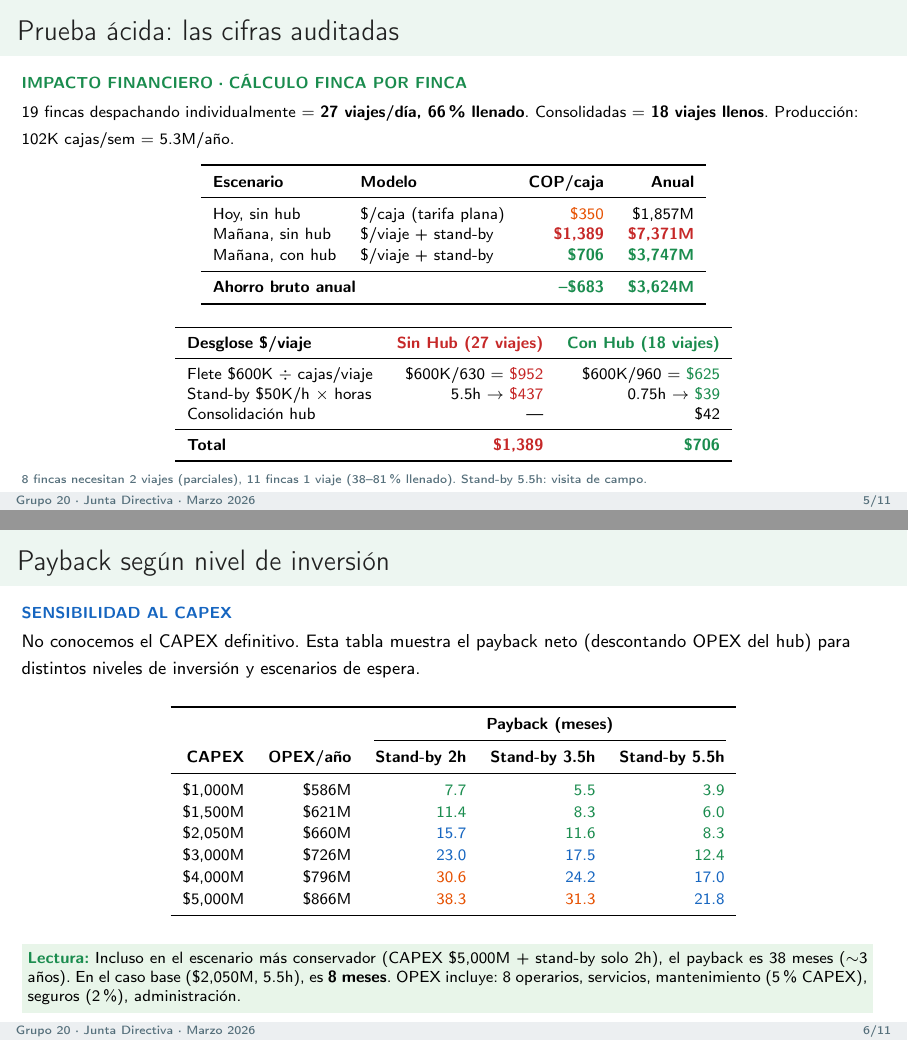
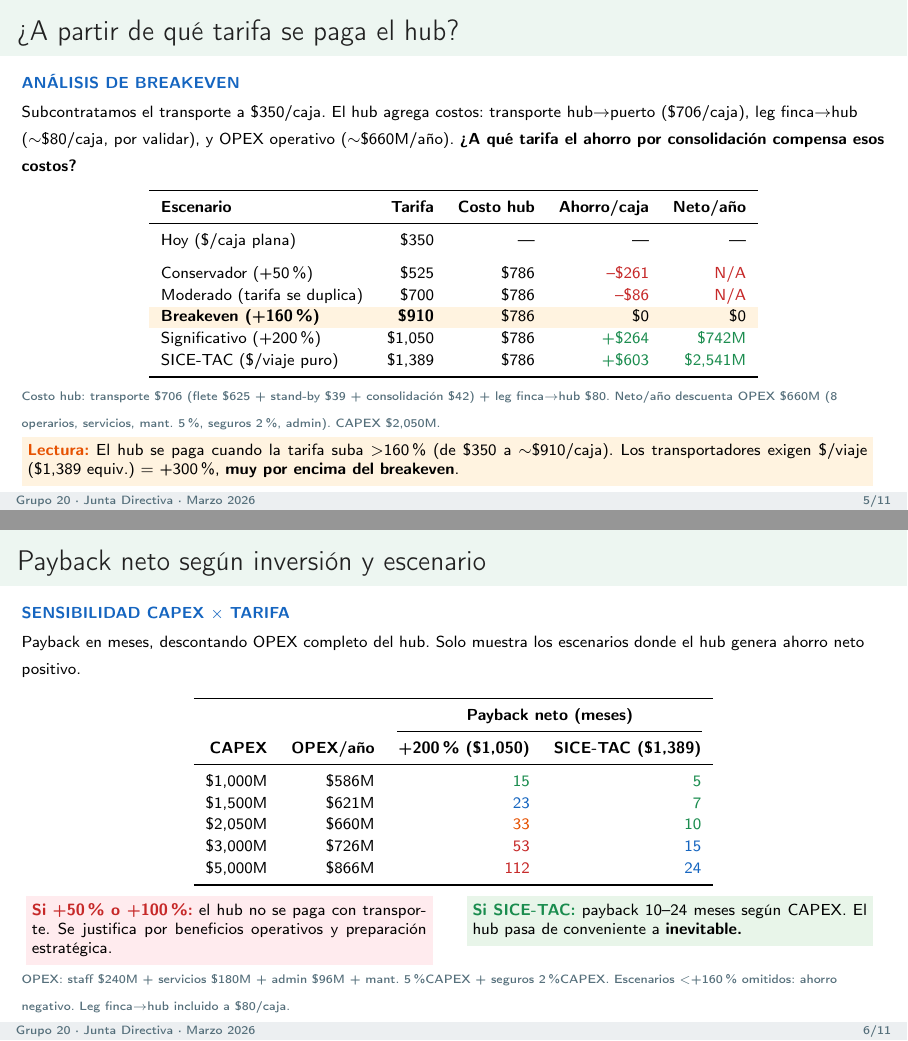
Before and after one commit to Cespial/gemelo-digital-uraba, LaTeX slides (presentacion.tex): pages 5 and 6 of 11, joined at a grey line. Compiled offline with pdfLaTeX.

Commit message:
fix: prueba acida v2 — escenarios realistas con breakeven honesto
Cambios fundamentales en el analisis financiero:
- Hub NO se paga bajo incrementos moderados (+50%, +100%)
- Breakeven: tarifa debe subir >160% ($350→$910/caja)
- Incluye OPEX completo ($660M/año) y leg finca→hub ($80/caja)
- Payback solo positivo en escenarios +200% (33m) y SICE-TAC (10m)
- Tabla CAPEX×tarifa muestra rangos honestos (5-112 meses)
- Escalabilidad: terceros bajan breakeven de +164% a +125%
- Nota: leg finca→hub requiere validacion con Anderson

Co-Authored-By: Claude Opus 4.6 (1M context) <noreply@anthropic.com>

```diff
--- a/presentacion.tex
+++ b/presentacion.tex
@@ -239,90 +239,99 @@ Solo salen llenas (960 cajas), contenerizadas, con espera menor a 1 hora.
 \end{frame}
 
 % ============================================================
-% SLIDE 5: PRUEBA ÁCIDA — CIFRAS AUDITADAS
+% SLIDE 5: ¿A PARTIR DE QUÉ TARIFA SE PAGA EL HUB?
 % ============================================================
 \begin{frame}
-\frametitle{Prueba ácida: las cifras auditadas}
-\tagline{verde}{Impacto Financiero · Cálculo finca por finca}
+\frametitle{¿A partir de qué tarifa se paga el hub?}
+\tagline{azul}{Análisis de Breakeven}
 
 \vspace{1pt}
-{\scriptsize 19 fincas despachando individualmente $=$ \textbf{27 viajes/día, 66\% llenado}.
-Consolidadas $=$ \textbf{18 viajes llenos}. Producción: 102K cajas/sem $=$ 5.3M/año.}
+{\scriptsize Subcontratamos el transporte a \$350/caja. El hub agrega costos: transporte hub$\rightarrow$puerto (\$706/caja),
+leg finca$\rightarrow$hub ($\sim$\$80/caja, por validar), y OPEX operativo ($\sim$\$660M/año).
+\textbf{¿A qué tarifa el ahorro por consolidación compensa esos costos?}}
 
-\vspace{3pt}
+\vspace{4pt}
 \begin{center}
 \scriptsize
-\renewcommand{\arraystretch}{1.1}
-\begin{tabular}{l l r r}
+\renewcommand{\arraystretch}{1.15}
+\begin{tabular}{l r r r r}
     \toprule
-    \textbf{Escenario} & \textbf{Modelo} & \textbf{COP/caja} & \textbf{Anual} \\
+    \textbf{Escenario} & \textbf{Tarifa} & \textbf{Costo hub} & \textbf{Ahorro/caja} & \textbf{Neto/año} \\
     \midrule
-    Hoy, sin hub        & \$/caja (tarifa plana)  & \textcolor{amarillo}{\$350}     & \$1,857M \\
-    Mañana, sin hub     & \$/viaje + stand-by     & \textcolor{rojo}{\textbf{\$1,389}} & \textcolor{rojo}{\textbf{\$7,371M}} \\
-    Mañana, con hub     & \$/viaje + stand-by     & \textcolor{verde}{\textbf{\$706}}  & \textcolor{verde}{\textbf{\$3,747M}} \\
-    \midrule
-    \multicolumn{2}{l}{\textbf{Ahorro bruto anual}} & \textcolor{verde}{\textbf{--\$683}} & \textcolor{verde}{\textbf{\$3,624M}} \\
+    Hoy (\$/caja plana)           & \$350   & ---    & ---      & --- \\
+    \addlinespace
+    Conservador (+50\%)           & \$525   & \$786  & \textcolor{rojo}{--\$261}  & \textcolor{rojo}{N/A} \\
+    Moderado (tarifa se duplica)  & \$700   & \$786  & \textcolor{rojo}{--\$86}   & \textcolor{rojo}{N/A} \\
+    \rowcolor{amarilloclaro}
+    \textbf{Breakeven (+160\%)}   & \textbf{\$910}   & \$786  & \$0     & \$0 \\
+    Significativo (+200\%)        & \$1,050 & \$786  & \textcolor{verde}{+\$264}  & \textcolor{verde}{\$742M} \\
+    SICE-TAC (\$/viaje puro)      & \$1,389 & \$786  & \textcolor{verde}{+\$603}  & \textcolor{verde}{\$2,541M} \\
     \bottomrule
 \end{tabular}
 \end{center}
 
 \vspace{2pt}
-\begin{center}
-\scriptsize
-\renewcommand{\arraystretch}{1.05}
-\begin{tabular}{l r r}
-    \toprule
-    \textbf{Desglose \$/viaje} & \textcolor{rojo}{\textbf{Sin Hub (27 viajes)}} & \textcolor{verde}{\textbf{Con Hub (18 viajes)}} \\
-    \midrule
-    Flete \$600K $\div$ cajas/viaje    & \$600K/630 $=$ \textcolor{rojo}{\$952}   & \$600K/960 $=$ \textcolor{verde}{\$625} \\
-    Stand-by \$50K/h $\times$ horas    & 5.5h $\rightarrow$ \textcolor{rojo}{\$437}  & 0.75h $\rightarrow$ \textcolor{verde}{\$39} \\
-    Consolidación hub                  & ---                                          & \$42 \\
-    \midrule
-    \textbf{Total}                     & \textcolor{rojo}{\textbf{\$1,389}}           & \textcolor{verde}{\textbf{\$706}} \\
-    \bottomrule
-\end{tabular}
-\end{center}
+{\tiny\color{gris}
+Costo hub: transporte \$706 (flete \$625 + stand-by \$39 + consolidación \$42) + leg finca$\rightarrow$hub \$80.
+Neto/año descuenta OPEX \$660M (8 operarios, servicios, mant. 5\%, seguros 2\%, admin). CAPEX \$2,050M.}
 
-\vspace{1pt}
-{\tiny\color{gris} 8 fincas necesitan 2 viajes (parciales), 11 fincas 1 viaje (38--81\% llenado). Stand-by 5.5h: visita de campo.}
+\vspace{2pt}
+\colorbox{amarilloclaro}{\parbox{\dimexpr\textwidth-12pt}{\scriptsize\strut
+\textcolor{amarillo}{\textbf{Lectura:}} El hub se paga cuando la tarifa suba $>$160\%
+(de \$350 a $\sim$\$910/caja). Los transportadores exigen \$/viaje (\$1,389 equiv.)
+$=$ +300\%, \textbf{muy por encima del breakeven}.\strut}}
 \end{frame}
 
 % ============================================================
-% SLIDE 6: SENSIBILIDAD — PAYBACK vs CAPEX
+% SLIDE 6: PAYBACK SEGÚN CAPEX × ESCENARIO
 % ============================================================
 \begin{frame}
-\frametitle{Payback según nivel de inversión}
-\tagline{azul}{Sensibilidad al CAPEX}
+\frametitle{Payback neto según inversión y escenario}
+\tagline{azul}{Sensibilidad CAPEX $\times$ Tarifa}
 
 \vspace{1pt}
-{\footnotesize No conocemos el CAPEX definitivo. Esta tabla muestra el payback neto
-(descontando OPEX del hub) para distintos niveles de inversión y escenarios de espera.}
+{\scriptsize Payback en meses, descontando OPEX completo del hub.
+Solo muestra los escenarios donde el hub genera ahorro neto positivo.}
 
 \vspace{4pt}
 \begin{center}
 \scriptsize
 \renewcommand{\arraystretch}{1.15}
-\begin{tabular}{r r r r r}
+\begin{tabular}{r r r r}
     \toprule
-    & & \multicolumn{3}{c}{\textbf{Payback (meses)}} \\
-    \cmidrule(lr){3-5}
-    \textbf{CAPEX} & \textbf{OPEX/año} & \textbf{Stand-by 2h} & \textbf{Stand-by 3.5h} & \textbf{Stand-by 5.5h} \\
+    & & \multicolumn{2}{c}{\textbf{Payback neto (meses)}} \\
+    \cmidrule(lr){3-4}
+    \textbf{CAPEX} & \textbf{OPEX/año} & \textbf{+200\% (\$1,050)} & \textbf{SICE-TAC (\$1,389)} \\
     \midrule
-    \$1,000M  & \$586M  & \textcolor{verde}{7.7}  & \textcolor{verde}{5.5}  & \textcolor{verde}{3.9} \\
-    \$1,500M  & \$621M  & \textcolor{verde}{11.4} & \textcolor{verde}{8.3}  & \textcolor{verde}{6.0} \\
-    \$2,050M  & \$660M  & \textcolor{azul}{15.7}  & \textcolor{verde}{11.6} & \textcolor{verde}{8.3} \\
-    \$3,000M  & \$726M  & \textcolor{azul}{23.0}  & \textcolor{azul}{17.5}  & \textcolor{verde}{12.4} \\
-    \$4,000M  & \$796M  & \textcolor{amarillo}{30.6} & \textcolor{azul}{24.2}  & \textcolor{azul}{17.0} \\
-    \$5,000M  & \$866M  & \textcolor{amarillo}{38.3} & \textcolor{amarillo}{31.3}  & \textcolor{azul}{21.8} \\
+    \$1,000M  & \$586M  & \textcolor{verde}{15}  & \textcolor{verde}{5} \\
+    \$1,500M  & \$621M  & \textcolor{azul}{23}   & \textcolor{verde}{7} \\
+    \$2,050M  & \$660M  & \textcolor{amarillo}{33}  & \textcolor{verde}{10} \\
+    \$3,000M  & \$726M  & \textcolor{rojo}{53}   & \textcolor{azul}{15} \\
+    \$5,000M  & \$866M  & \textcolor{rojo}{112}  & \textcolor{azul}{24} \\
     \bottomrule
 \end{tabular}
 \end{center}
 
 \vspace{4pt}
-\colorbox{verdeclaro}{\parbox{\dimexpr\textwidth-12pt}{\scriptsize\strut
-\textcolor{verde}{\textbf{Lectura:}} Incluso en el escenario más conservador (CAPEX \$5,000M + stand-by solo 2h),
-el payback es 38 meses ($\sim$3 años). En el caso base (\$2,050M, 5.5h), es \textbf{8 meses}.
-OPEX incluye: 8 operarios, servicios, mantenimiento (5\% CAPEX), seguros (2\%), administración.\strut}}
+\begin{columns}[T]
+\begin{column}{0.48\textwidth}
+\colorbox{rojoclaro}{\parbox{\dimexpr\linewidth-10pt}{\scriptsize\strut
+\textcolor{rojo}{\textbf{Si +50\% o +100\%:}} el hub no se paga
+con transporte. Se justifica por beneficios
+operativos y preparación estratégica.\strut}}
+\end{column}
+\begin{column}{0.48\textwidth}
+\colorbox{verdeclaro}{\parbox{\dimexpr\linewidth-10pt}{\scriptsize\strut
+\textcolor{verde}{\textbf{Si SICE-TAC:}} payback 10--24 meses
+según CAPEX. El hub pasa de conveniente
+a \textbf{inevitable.}\strut}}
+\end{column}
+\end{columns}
+
+\vspace{4pt}
+{\tiny\color{gris}
+OPEX: staff \$240M + servicios \$180M + admin \$96M + mant. 5\%CAPEX + seguros 2\%CAPEX.
+Escenarios $<$+160\% omitidos: ahorro negativo. Leg finca$\rightarrow$hub incluido a \$80/caja.}
 \end{frame}
 
 % ============================================================
@@ -489,0 +506 @@ Si el Centro ofrece consolidación a otros productores a \$42/caja, genera ingre
+    \textcolor{amarillo}{\textbf{Nota:}} El leg finca$\rightarrow$hub (\$80/caja)
```
Also changed, not shown: presentacion.pdf, presentacion.tex (97 more changed lines).
